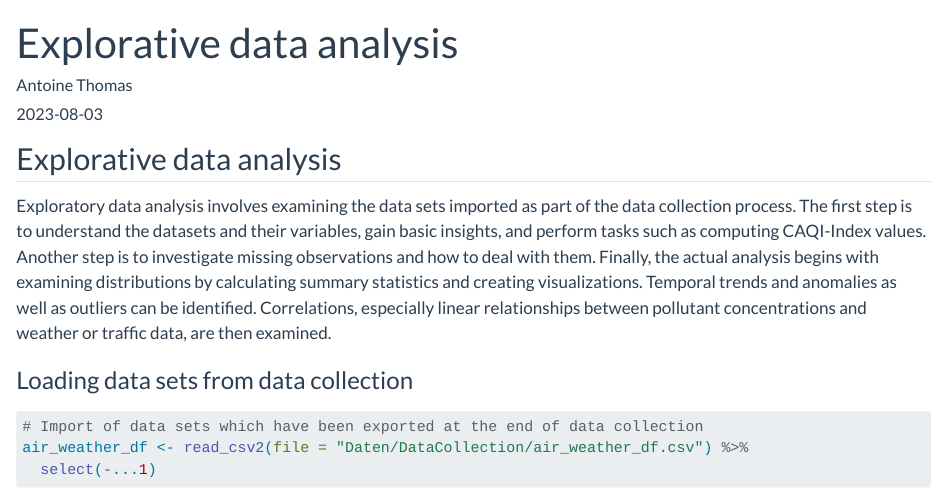
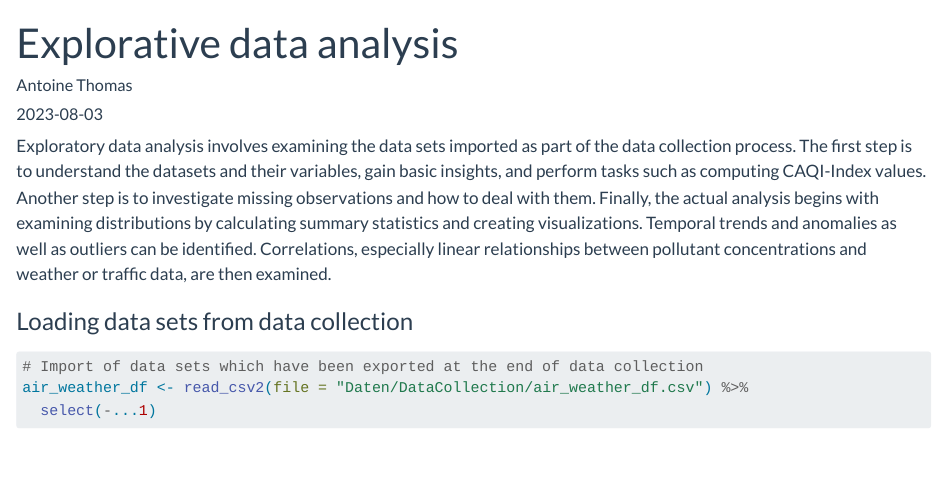
Before and after one commit to antothom/air_quality_prediciton, a Quarto document (explorative_data_analysis.qmd): the page in a window 1100 px wide, from its top. Rendered offline with R 4.5, knitr and Pandoc in place of Quarto, with nearby package versions; some code elsewhere in the file could not run offline; long lines of code are wrapped.

Commit message:
Adapted Explorative Analysis

````diff
--- a/explorative_data_analysis.qmd
+++ b/explorative_data_analysis.qmd
@@ -28,8 +28,6 @@ library(corrr)
 library(furrr)
 library(ggmap)
 ```
-
-## Explorative data analysis
 
 Exploratory data analysis involves examining the data sets imported as part of the data collection process. The first step is to understand the datasets and their variables, gain basic insights, and perform tasks such as computing CAQI-Index values. Another step is to investigate missing observations and how to deal with them. Finally, the actual analysis begins with examining distributions by calculating summary statistics and creating visualizations. Temporal trends and anomalies as well as outliers can be identified. Correlations, especially linear relationships between pollutant concentrations and weather or traffic data, are then examined.
 
````
